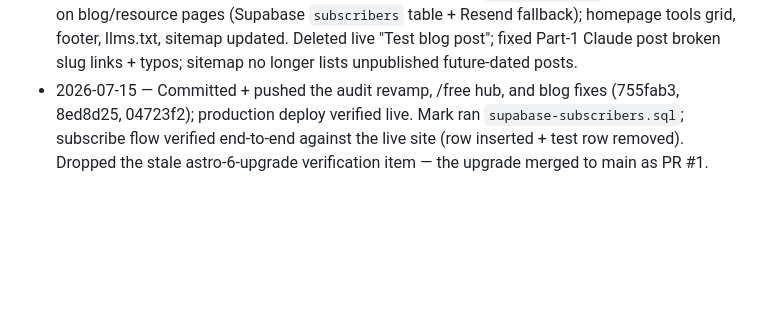
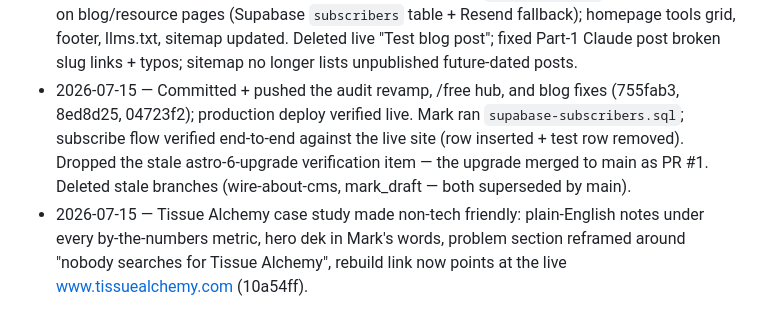
Before and after one commit to mjbloomfield/averde-ai, a Markdown page: TODO.md, the part around the change. Rendered like a GitHub page; blank space fills up the shorter version.

Commit message:
TODO: log case-study pass and branch cleanup
Co-Authored-By: Claude Fable 5 <noreply@anthropic.com>

```diff
--- a/TODO.md
+++ b/TODO.md
@@ -35,4 +35,5 @@ Site: `https://averde.ai` · Stack: Astro + Tailwind + Keystatic + Supabase + Re
 - 2026-07-01 — **AI Audit revamp**: rebuilt `/audit` widget from React/Babel/Tailwind-CDN to self-contained vanilla JS; replaced heuristic scoring with a transparent 13-check evidence-based checklist (renamed "AI Visibility Audit" site-wide); site-audit API gained llms.txt/HTTPS/H1 checks; audit-lead API now emails the user their full report (was Mark-only); iframe auto-resizes. Verified end-to-end headless (Playwright) incl. live Perplexity + site fetch.
 - 2026-07-06 — Audit platform detection upgraded: site-audit API now fingerprints hosting via response headers + DNS (A/CNAME/NS via node:dns) — detects Vercel/Netlify/GitHub Pages/Kinsta/WP Engine/Cloudflare etc. alongside the builder (added Framer, HubSpot, Webflow DNS/asset fingerprints). Widget shows "Platform · Hosted on" and tailors schema fixes per platform (incl. custom-built fallback). Verified live against averde.ai (Vercel), wordpress.org, squarespace.com, tissuealchemy.com (WordPress).
 - 2026-07-01 — Added free-resources hub (`/free`) with two new resources: AI-Ready Website Checklist (21 items, localStorage progress, FAQ schema) and Claude Starter Kit (Instructions template + 10 prompts + first-week plan, copy buttons); new `/api/subscribe` + SubscribeForm on blog/resource pages (Supabase `subscribers` table + Resend fallback); homepage tools grid, footer, llms.txt, sitemap updated. Deleted live "Test blog post"; fixed Part-1 Claude post broken slug links + typos; sitemap no longer lists unpublished future-dated posts.
-- 2026-07-15 — Committed + pushed the audit revamp, /free hub, and blog fixes (755fab3, 8ed8d25, 04723f2); production deploy verified live. Mark ran `supabase-subscribers.sql`; subscribe flow verified end-to-end against the live site (row inserted + test row removed). Dropped the stale astro-6-upgrade verification item — the upgrade merged to main as PR #1.
+- 2026-07-15 — Committed + pushed the audit revamp, /free hub, and blog fixes (755fab3, 8ed8d25, 04723f2); production deploy verified live. Mark ran `supabase-subscribers.sql`; subscribe flow verified end-to-end against the live site (row inserted + test row removed). Dropped the stale astro-6-upgrade verification item — the upgrade merged to main as PR #1. Deleted stale branches (wire-about-cms, mark_draft — both superseded by main).
+- 2026-07-15 — Tissue Alchemy case study made non-tech friendly: plain-English notes under every by-the-numbers metric, hero dek in Mark's words, problem section reframed around "nobody searches for Tissue Alchemy", rebuild link now points at the live www.tissuealchemy.com (10a54ff).
```
